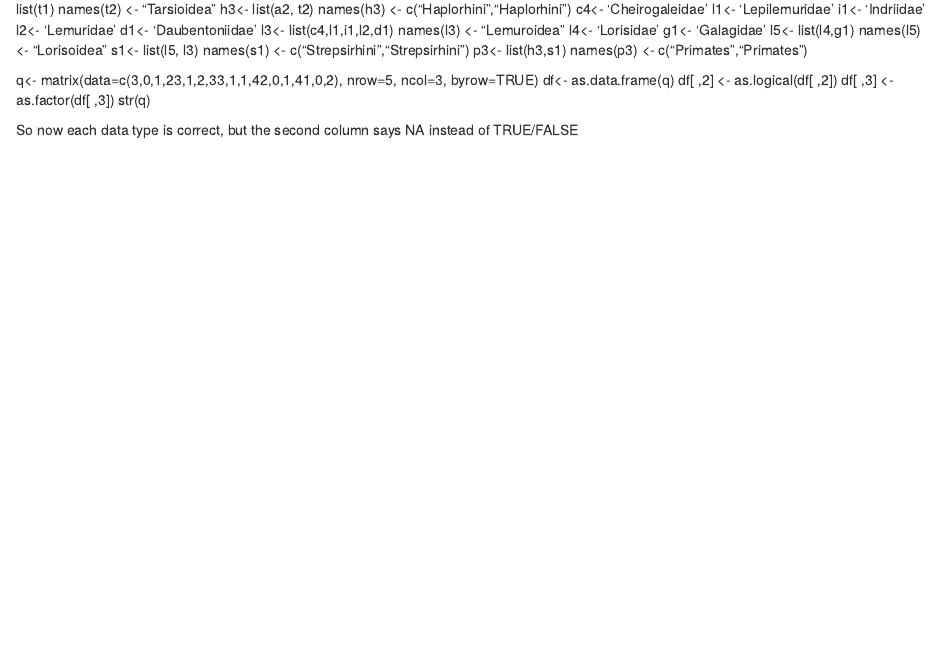
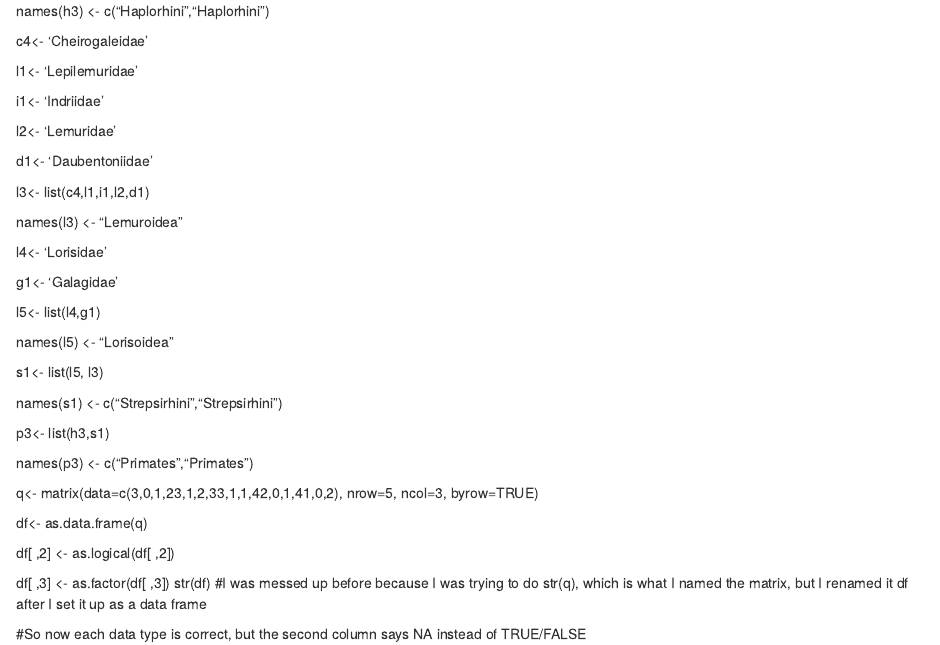
Before and after one commit to dantos17/AN597-Week-2, an R Markdown document (Challenge Notes.Rmd): the page in a window 1100 px wide, from 570 px down before the commit and from 1010 px down after it. Rendered offline with R 4.5, knitr and Pandoc, with nearby package versions.

Commit message:
All challenges should be completed

```diff
--- a/Challenge Notes.Rmd
+++ b/Challenge Notes.Rmd
@@ -46,42 +46,78 @@ a[1:5, 1:5,3,3]
 #For the Primates list, I know that I want the name to be primates. Then maybe a separate list for each bullet point?
 
  c1<- 'Cercopithecidae'
+
  h1<- 'Hylobatidae'
+
  h2<- 'Hominidae'
+
  c2<-list(c1, h1, h2)
+
  names(c2) <- "Catarrhini"
+
  c3<- 'Cebidae'
+
  a1<- 'Atelidae'
+
  p1<- 'Pitheciidae'
+
  p2<- list(c3, a1, p1)
+
  names(p2) <- "Platyrrhini"
+
  a2<- list(p2, c2)
+
  names(a2) <- c("Anthropoidea", "Anthropoidea")
+
  t1 <- 'Tarsiidae'
+
  t2 <- list(t1)
+
  names(t2) <- "Tarsioidea"
+
  h3<- list(a2, t2)
+
  names(h3) <- c("Haplorhini","Haplorhini")
+
  c4<- 'Cheirogaleidae'
+
  l1<- 'Lepilemuridae'
+
  i1<- 'Indriidae'
+
  l2<- 'Lemuridae'
+
  d1<- 'Daubentoniidae'
+
  l3<- list(c4,l1,i1,l2,d1)
+
  names(l3) <- "Lemuroidea"
+
  l4<- 'Lorisidae'
+
  g1<- 'Galagidae'
+
  l5<- list(l4,g1)
+
  names(l5) <- "Lorisoidea"
+
  s1<- list(l5, l3)
+
  names(s1) <- c("Strepsirhini","Strepsirhini")
+
  p3<- list(h3,s1)
+
  names(p3) <- c("Primates","Primates")
 
  q<- matrix(data=c(3,0,1,23,1,2,33,1,1,42,0,1,41,0,2), nrow=5, ncol=3, byrow=TRUE)
+
 df<- as.data.frame(q)
+
 df[ ,2] <- as.logical(df[ ,2])
+
 df[ ,3] <- as.factor(df[ ,3])
- str(q)
+ str(df)
+#I was messed up before because I was trying to do str(q), which is what I named the matrix, but I renamed it df after I set it up as a data frame
 
-So now each data type is correct, but the second column says NA instead of TRUE/FALSE
+
+#So now each data type is correct, but the second column says NA instead of TRUE/FALSE
```
